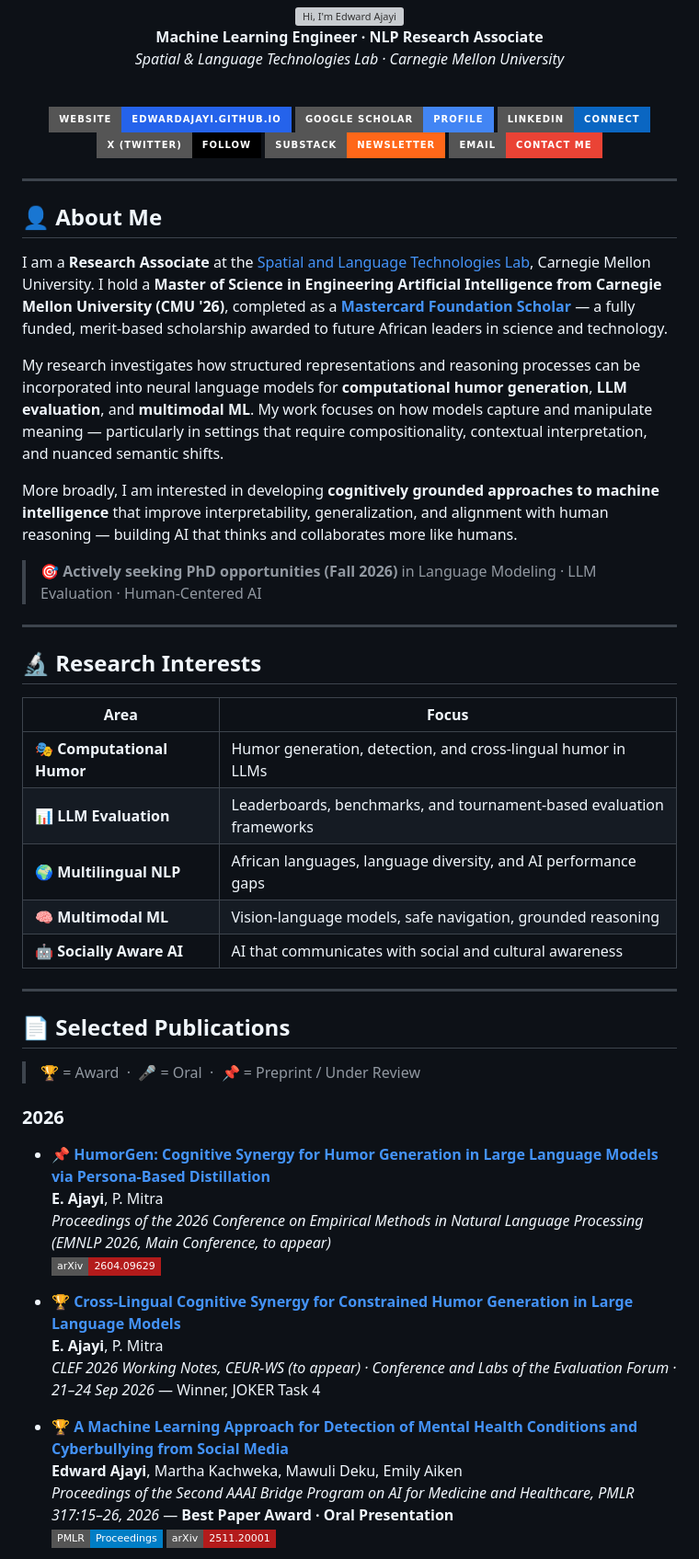
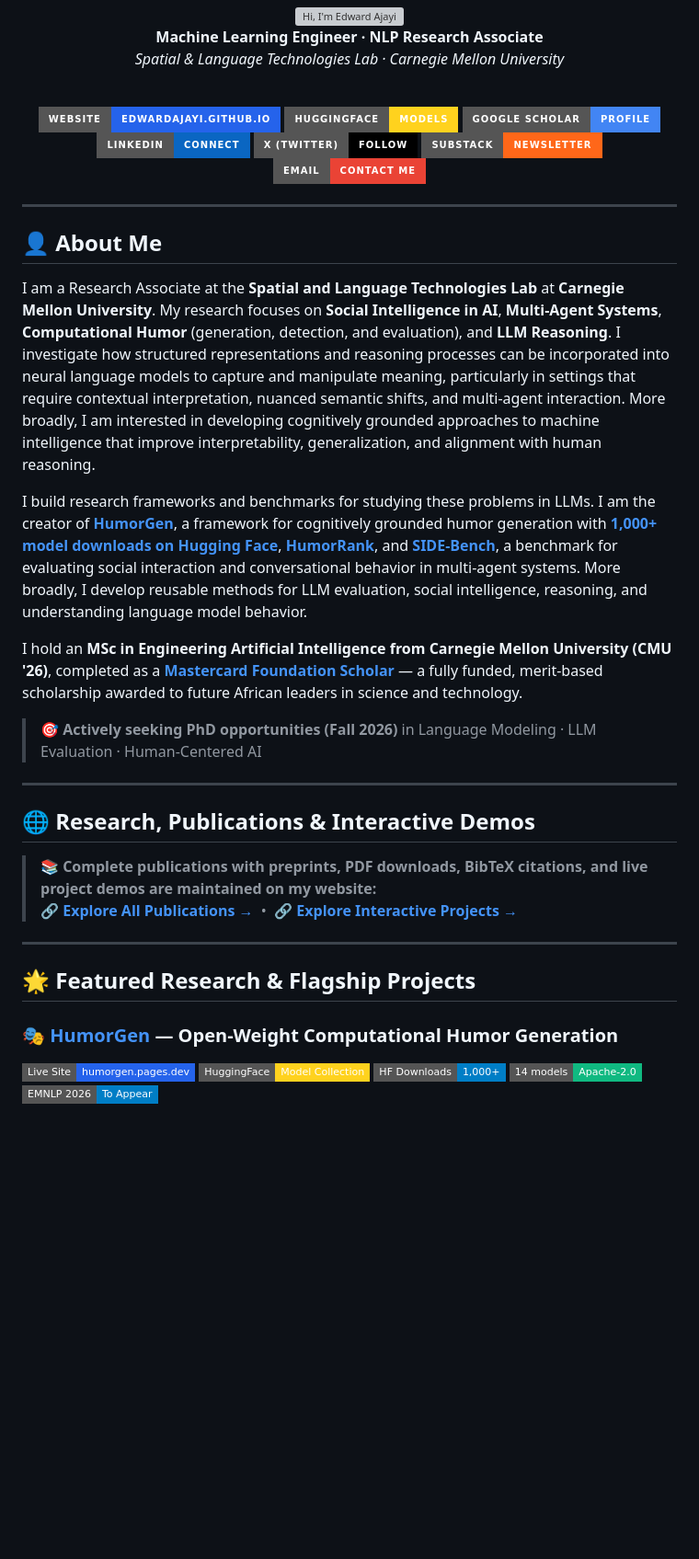
Before and after one commit to edwardajayi/edwardajayi.github.io, a Markdown page: README.md, the part around one of its changes. Shown at 92% size. Rendered like a GitHub page; badges without logos; blank space fills up the shorter version; grey boxes are pictures that could not be loaded.

Commit message:
Streamline profile README with full website bio, gateway links, and flagship projects

```diff
--- a/README.md
+++ b/README.md
@@ -10,6 +10,7 @@
 <br/>
 
 [![Website](https://img.shields.io/badge/Website-edwardajayi.github.io-2563EB?style=for-the-badge&logo=google-chrome&logoColor=white)](https://edwardajayi.github.io)
+[![Hugging Face](https://img.shields.io/badge/HuggingFace-Models-FFD21E?style=for-the-badge&logo=huggingface&logoColor=black)](https://huggingface.co/Jayi2424)
 [![Google Scholar](https://img.shields.io/badge/Google_Scholar-Profile-4285F4?style=for-the-badge&logo=google-scholar&logoColor=white)](https://scholar.google.com/citations?user=1TyN1RQAAAAJ&hl=en)
 [![LinkedIn](https://img.shields.io/badge/LinkedIn-Connect-0A66C2?style=for-the-badge&logo=linkedin&logoColor=white)](https://www.linkedin.com/in/edward-ajayi-a652b6203/)
 [![Twitter/X](https://img.shields.io/badge/X_(Twitter)-Follow-000000?style=for-the-badge&logo=x&logoColor=white)](https://x.com/jayiEdwards)
@@ -22,49 +23,29 @@
 
 ## 👤 About Me
 
-I am a **Research Associate** at the [Spatial and Language Technologies Lab](https://www.cs.cmu.edu/), Carnegie Mellon University. I hold a **Master of Science in Engineering Artificial Intelligence from Carnegie Mellon University (CMU '26)**, completed as a **[Mastercard Foundation Scholar](https://mastercardfdn.org/)** — a fully funded, merit-based scholarship awarded to future African leaders in science and technology.
+I am a Research Associate at the **Spatial and Language Technologies Lab** at **Carnegie Mellon University**. My research focuses on **Social Intelligence in AI**, **Multi-Agent Systems**, **Computational Humor** (generation, detection, and evaluation), and **LLM Reasoning**. I investigate how structured representations and reasoning processes can be incorporated into neural language models to capture and manipulate meaning, particularly in settings that require contextual interpretation, nuanced semantic shifts, and multi-agent interaction. More broadly, I am interested in developing cognitively grounded approaches to machine intelligence that improve interpretability, generalization, and alignment with human reasoning.
 
-My research investigates how structured representations and reasoning processes can be incorporated into neural language models for **computational humor generation**, **LLM evaluation**, and **multimodal ML**. My work focuses on how models capture and manipulate meaning — particularly in settings that require compositionality, contextual interpretation, and nuanced semantic shifts.
+I build research frameworks and benchmarks for studying these problems in LLMs. I am the creator of **[HumorGen](https://humorgen.pages.dev/)**, a framework for cognitively grounded humor generation with **[1,000+ model downloads on Hugging Face](https://huggingface.co/collections/Jayi2424/humorgen)**, **[HumorRank](https://humorrank-leaderboard.pages.dev/)**, and **[SIDE-Bench](https://edwardajayi.github.io/assets/papers/SIDEBench.pdf)**, a benchmark for evaluating social interaction and conversational behavior in multi-agent systems. More broadly, I develop reusable methods for LLM evaluation, social intelligence, reasoning, and understanding language model behavior.
 
-More broadly, I am interested in developing **cognitively grounded approaches to machine intelligence** that improve interpretability, generalization, and alignment with human reasoning — building AI that thinks and collaborates more like humans.
+I hold an **MSc in Engineering Artificial Intelligence from Carnegie Mellon University (CMU '26)**, completed as a **[Mastercard Foundation Scholar](https://mastercardfdn.org/)** — a fully funded, merit-based scholarship awarded to future African leaders in science and technology.
 
 > 🎯 **Actively seeking PhD opportunities (Fall 2026)** in Language Modeling · LLM Evaluation · Human-Centered AI
 
 ---
 
-## 🔬 Research Interests
+## 🌐 Research, Publications & Interactive Demos
 
-<div align="center">
-
-| Area | Focus |
-| ------ | ------- |
-| 🎭 **Computational Humor** | Humor generation, detection, and cross-lingual humor in LLMs |
-| 📊 **LLM Evaluation** | Leaderboards, benchmarks, and tournament-based evaluation frameworks |
-| 🌍 **Multilingual NLP** | African languages, language diversity, and AI performance gaps |
-| 🧠 **Multimodal ML** | Vision-language models, safe navigation, grounded reasoning |
-| 🤖 **Socially Aware AI** | AI that communicates with social and cultural awareness |
-
-</div>
+> 📚 **Complete publications with preprints, PDF downloads, BibTeX citations, and live project demos are maintained on my website:**
+> 🔗 **[Explore All Publications →](https://edwardajayi.github.io/publications.html)** &nbsp;•&nbsp; 🔗 **[Explore Interactive Projects →](https://edwardajayi.github.io/projects.html)**
 
 ---
 
-## 📄 Selected Publications
+## 🌟 Featured Research & Flagship Projects
 
-> 🏆 = Award &nbsp;·&nbsp; 🎤 = Oral &nbsp;·&nbsp; 📌 = Preprint / Under Review
+### 🎭 [HumorGen](https://humorgen.pages.dev/) — Open-Weight Computational Humor Generation
+[![Live Site](https://img.shields.io/badge/Live_Site-humorgen.pages.dev-2563EB?style=flat-square&logo=cloudflare&logoColor=white)](https://humorgen.pages.dev/)
+[![Hugging Face](https://img.shields.io/badge/HuggingFace-Model_Collection-FFD21E?style=flat-square&logo=huggingface&logoColor=black)](https://huggingface.co/collections/Jayi2424/humorgen)
+[![Downloads](https://img.shields.io/badge/HF_Downloads-1%2C000%2B-blue?style=flat-square&logo=huggingface&logoColor=black)](https://huggingface.co/collections/Jayi2424/humorgen)
+![Open Weights](https://img.shields.io/badge/14_models-Apache--2.0-10B981?style=flat-square)
+![EMNLP](https://img.shields.io/badge/EMNLP_2026-To_Appear-blue?style=flat-square)
 
-### 2026
-
-- 📌 **[HumorGen: Cognitive Synergy for Humor Generation in Large Language Models via Persona-Based Distillation](https://arxiv.org/pdf/2604.09629)**
-  **E. Ajayi**, P. Mitra
-  *Proceedings of the 2026 Conference on Empirical Methods in Natural Language Processing (EMNLP 2026, Main Conference, to appear)*
-  [![arXiv](https://img.shields.io/badge/arXiv-2604.09629-B31B1B?style=flat-square)](https://arxiv.org/pdf/2604.09629)
-
-- 🏆 **[Cross-Lingual Cognitive Synergy for Constrained Humor Generation in Large Language Models](https://edwardajayi.github.io/assets/papers/HumorGen-JOKER.pdf)**
-  **E. Ajayi**, P. Mitra
-  *CLEF 2026 Working Notes, CEUR-WS (to appear) · Conference and Labs of the Evaluation Forum · 21–24 Sep 2026* — Winner, JOKER Task 4
-
-- 🏆 **[A Machine Learning Approach for Detection of Mental Health Conditions and Cyberbullying from Social Media](https://proceedings.mlr.press/v317/ajayi26a.html)**
-  **Edward Ajayi**, Martha Kachweka, Mawuli Deku, Emily Aiken
-  *Proceedings of the Second AAAI Bridge Program on AI for Medicine and Healthcare, PMLR 317:15–26, 2026* — **Best Paper Award · Oral Presentation**
-  [![PMLR](https://img.shields.io/badge/PMLR-Proceedings-blue?style=flat-square)](https://proceedings.mlr.press/v317/ajayi26a.html) [![arXiv](https://img.shields.io/badge/arXiv-2511.20001-B31B1B?style=flat-square)](https://arxiv.org/pdf/2511.20001)
-
```
Also changed, not shown: other parts of README.md (+14 -64 lines).
